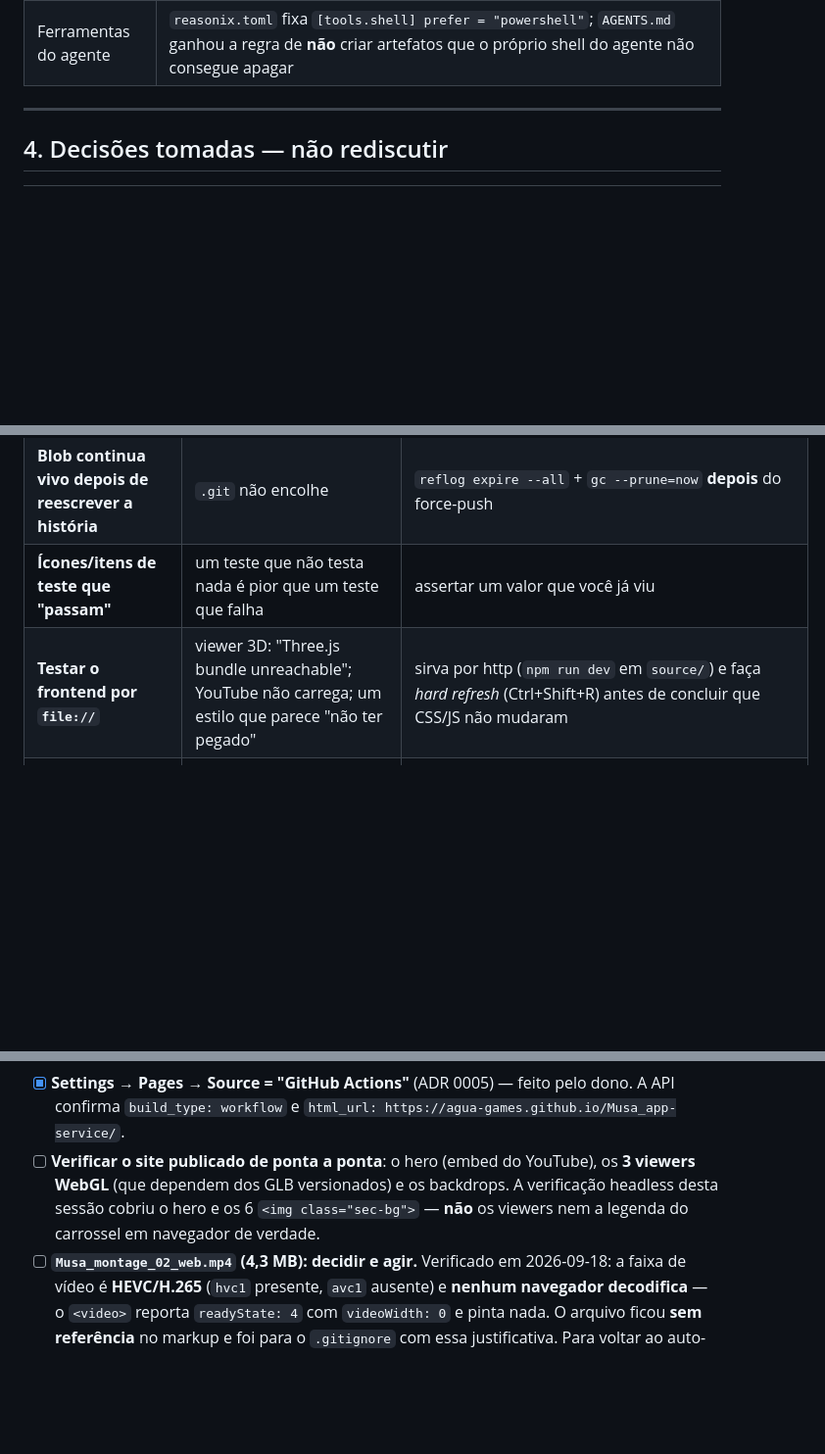
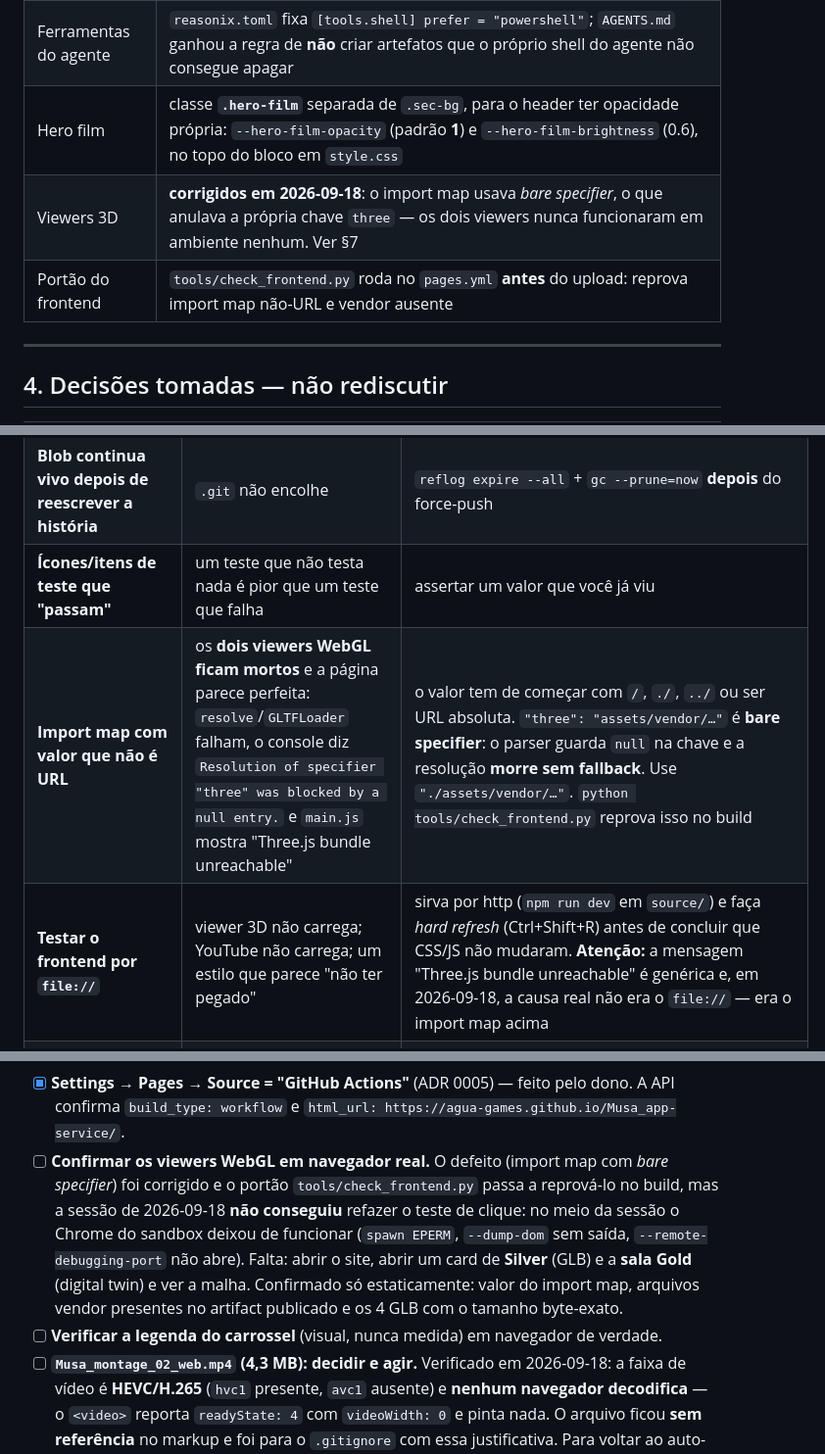
Before and after one commit to Agua-Games/Musa_app-service, a Markdown page: docs/HANDOFF.md, 3 parts joined by grey strips. Shown at 98% size. Drawn GitHub-style; blank space fills up the shorter version.

Commit message:
docs: record the import map trap, the hero film class and the new gate

```diff
--- a/docs/HANDOFF.md
+++ b/docs/HANDOFF.md
@@ -148,6 +149,9 @@ Estado desta sessão (mudanças **ainda não commitadas** quando isto foi escrit
 | Modelos 3D | os 4 GLB (~29,6 MB) passaram a ser **versionados**: a regra `*.glb` saiu do `.gitignore` — desvio consciente do invariante §5.3, ver §11 |
 | Binários | `.gitattributes` fixa `*.glb`/`*.mp4`/imagens como `binary`: `* text=auto` decide por *sniffing* dos primeiros 8000 bytes e um GLB pequeno pode passar por texto (ver §7) |
 | Ferramentas do agente | `reasonix.toml` fixa `[tools.shell] prefer = "powershell"`; `AGENTS.md` ganhou a regra de **não** criar artefatos que o próprio shell do agente não consegue apagar |
+| Hero film | classe **`.hero-film`** separada de `.sec-bg`, para o header ter opacidade própria: `--hero-film-opacity` (padrão **1**) e `--hero-film-brightness` (0.6), no topo do bloco em `style.css` |
+| Viewers 3D | **corrigidos em 2026-09-18**: o import map usava *bare specifier*, o que anulava a própria chave `three` — os dois viewers nunca funcionaram em ambiente nenhum. Ver §7 |
+| Portão do frontend | `tools/check_frontend.py` roda no `pages.yml` **antes** do upload: reprova import map não-URL e vendor ausente |
 
 ---
 
@@ -216,7 +220,8 @@ cliente definindo o próprio tier.
 | **Apagar o fim de um arquivo não tem ferramenta de edição** | — | trunque com `[System.IO.File]::WriteAllText` (UTF-8 sem BOM) e **prove** com `git diff --numstat` (`0 <N>` = só deleção) |
 | **Blob continua vivo depois de reescrever a história** | `.git` não encolhe | `reflog expire --all` + `gc --prune=now` **depois** do force-push |
 | **Ícones/itens de teste que "passam"** | um teste que não testa nada é pior que um teste que falha | assertar um valor que você já viu |
-| **Testar o frontend por `file://`** | viewer 3D: "Three.js bundle unreachable"; YouTube não carrega; um estilo que parece "não ter pegado" | sirva por http (`npm run dev` em `source/`) e faça *hard refresh* (Ctrl+Shift+R) antes de concluir que CSS/JS não mudaram |
+| **Import map com valor que não é URL** | os **dois viewers WebGL ficam mortos** e a página parece perfeita: `resolve`/`GLTFLoader` falham, o console diz `Resolution of specifier "three" was blocked by a null entry.` e `main.js` mostra "Three.js bundle unreachable" | o valor tem de começar com `/`, `./`, `../` ou ser URL absoluta. `"three": "assets/vendor/…"` é **bare specifier**: o parser guarda `null` na chave e a resolução **morre sem fallback**. Use `"./assets/vendor/…"`. `python tools/check_frontend.py` reprova isso no build |
+| **Testar o frontend por `file://`** | viewer 3D não carrega; YouTube não carrega; um estilo que parece "não ter pegado" | sirva por http (`npm run dev` em `source/`) e faça *hard refresh* (Ctrl+Shift+R) antes de concluir que CSS/JS não mudaram. **Atenção:** a mensagem "Three.js bundle unreachable" é genérica e, em 2026-09-18, a causa real não era o `file://` — era o import map acima |
 | **Shell do agente morre com `Win32 error 5`** | `bash: couldn't create signal pipe`, em toda chamada de shell (git, node, python) | é o *restricted token* do preset `workspace-write`; `reasonix.toml` com `[tools.shell] prefer = "powershell"` resolve; alternativamente, sessão com preset `danger-full-access` |
 | **GitHub Pages recusa `source/` como raiz** | em Settings → Pages só existem `/ (root)` e `/docs` | não é limitação do repo: publique via GitHub Actions (ADR 0005) |
 | **`url()` relativo dentro de custom property resolve contra o CSS, não o documento** | o backdrop de todas as seções some **sem erro visível**; o `background-image` computado vira `/assets/css/assets/img/…` e dá **404** | ponha a mídia em `<img src>` no HTML (resolve contra o documento) ou declare o `--var` **dentro do `style.css`**, com caminho relativo ao próprio CSS. Confira o valor computado antes de mexer em qualquer outra coisa |
@@ -488,10 +493,14 @@ onboarding self-service; marketplace de módulos; suporte N1 com runbook.
       — feito no push desta sessão; o Pages só publica o que está no `main`.
 - [x] **Settings → Pages → Source = "GitHub Actions"** (ADR 0005) — feito pelo dono. A API confirma
       `build_type: workflow` e `html_url: https://agua-games.github.io/Musa_app-service/`.
-- [ ] **Verificar o site publicado de ponta a ponta**: o hero (embed do YouTube), os **3 viewers WebGL**
-      (que dependem dos GLB versionados) e os backdrops. A verificação headless desta sessão cobriu o
-      hero e os 6 `<img class="sec-bg">` — **não** os viewers nem a legenda do carrossel em navegador
-      de verdade.
+- [ ] **Confirmar os viewers WebGL em navegador real.** O defeito (import map com *bare specifier*) foi
+      corrigido e o portão `tools/check_frontend.py` passa a reprová-lo no build, mas a sessão de
+      2026-09-18 **não conseguiu** refazer o teste de clique: no meio da sessão o Chrome do sandbox
+      deixou de funcionar (`spawn EPERM`, `--dump-dom` sem saída, `--remote-debugging-port` não abre).
+      Falta: abrir o site, abrir um card de **Silver** (GLB) e a **sala Gold** (digital twin) e ver a
+      malha. Confirmado só estaticamente: valor do import map, arquivos vendor presentes no artifact
+      publicado e os 4 GLB com o tamanho byte-exato.
+- [ ] **Verificar a legenda do carrossel** (visual, nunca medida) em navegador de verdade.
 - [ ] **`Musa_montage_02_web.mp4` (4,3 MB): decidir e agir.** Verificado em 2026-09-18: a faixa de
       vídeo é **HEVC/H.265** (`hvc1` presente, `avc1` ausente) e **nenhum navegador decodifica** — o
       `<video>` reporta `readyState: 4` com `videoWidth: 0` e pinta nada. O arquivo ficou **sem
```
Also changed, not shown: other parts of docs/HANDOFF.md (+1 -0 lines).
